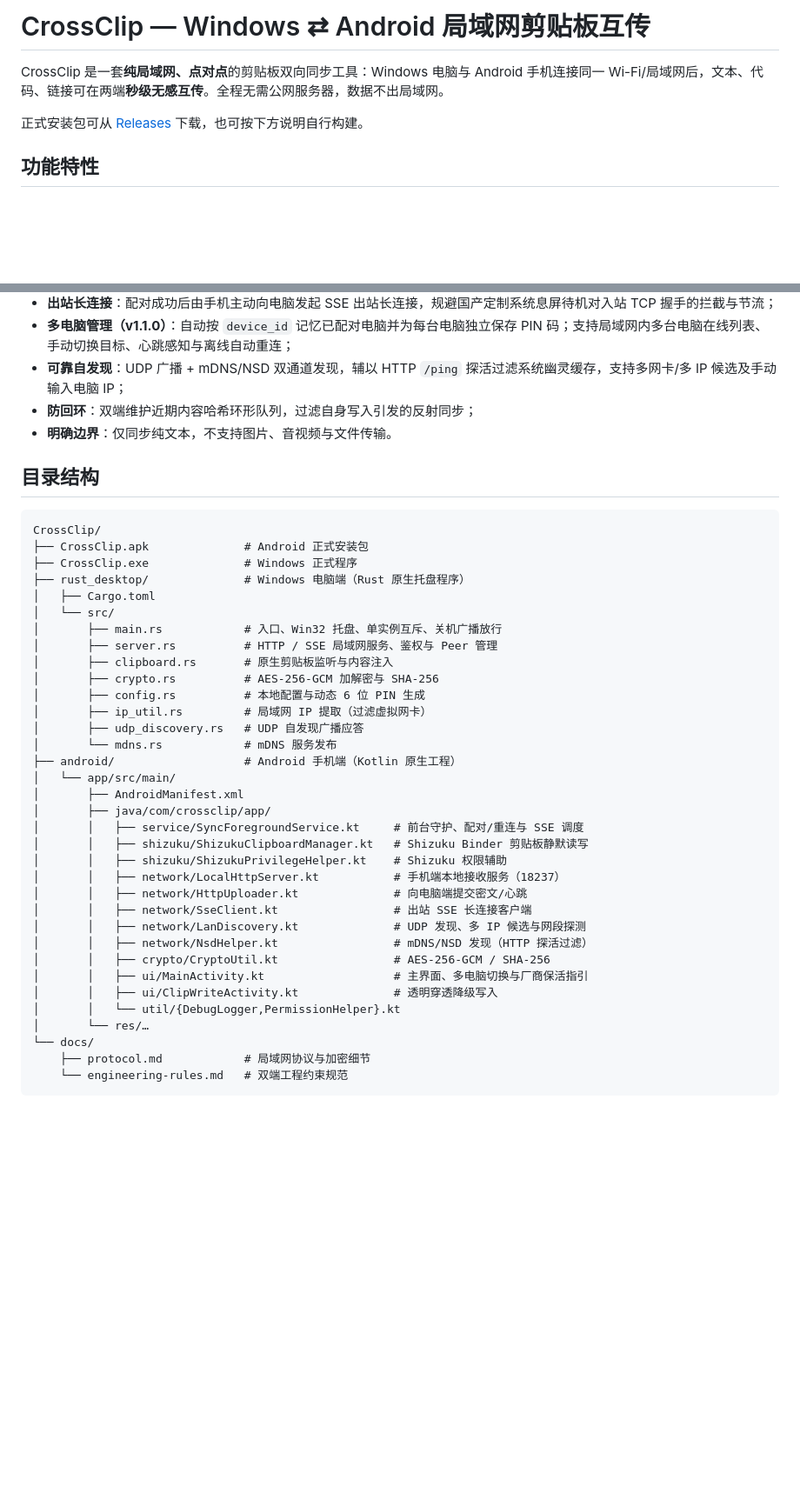
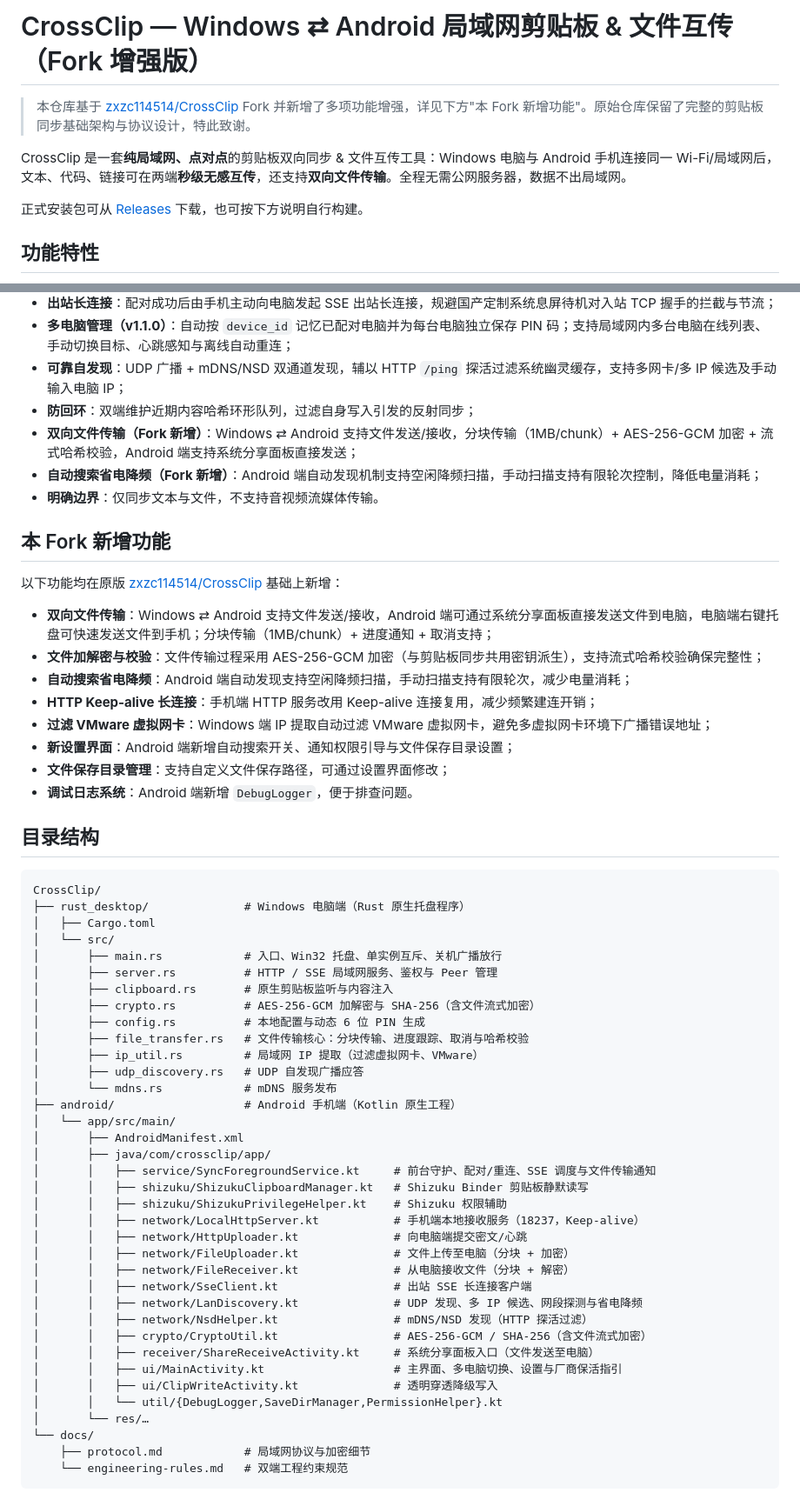
Before and after one commit to lsnu73/CrossClip, a Markdown page: README.md, 2 parts joined by grey strips. Shown at 87% size. GitHub-like rendering; blank space fills up the shorter version.

Commit message:
doc(README) 更新 文档

````diff
--- a/README.md
+++ b/README.md
@@ -1,6 +1,8 @@
-# CrossClip — Windows ⇄ Android 局域网剪贴板互传
+# CrossClip — Windows ⇄ Android 局域网剪贴板 & 文件互传（Fork 增强版）
 
-CrossClip 是一套**纯局域网、点对点**的剪贴板双向同步工具：Windows 电脑与 Android 手机连接同一 Wi-Fi/局域网后，文本、代码、链接可在两端**秒级无感互传**。全程无需公网服务器，数据不出局域网。
+> 本仓库基于 [zxzc114514/CrossClip](https://github.com/zxzc114514/CrossClip) Fork 并新增了多项功能增强，详见下方"本 Fork 新增功能"。原始仓库保留了完整的剪贴板同步基础架构与协议设计，特此致谢。
+
+CrossClip 是一套**纯局域网、点对点**的剪贴板双向同步 & 文件互传工具：Windows 电脑与 Android 手机连接同一 Wi-Fi/局域网后，文本、代码、链接可在两端**秒级无感互传**，还支持**双向文件传输**。全程无需公网服务器，数据不出局域网。
 
 正式安装包可从 [Releases](https://github.com/zxzc114514/CrossClip/releases) 下载，也可按下方说明自行构建。
 
@@ -14,41 +16,58 @@ CrossClip 是一套**纯局域网、点对点**的剪贴板双向同步工具：
 - **多电脑管理（v1.1.0）**：自动按 `device_id` 记忆已配对电脑并为每台电脑独立保存 PIN 码；支持局域网内多台电脑在线列表、手动切换目标、心跳感知与离线自动重连；
 - **可靠自发现**：UDP 广播 + mDNS/NSD 双通道发现，辅以 HTTP `/ping` 探活过滤系统幽灵缓存，支持多网卡/多 IP 候选及手动输入电脑 IP；
 - **防回环**：双端维护近期内容哈希环形队列，过滤自身写入引发的反射同步；
-- **明确边界**：仅同步纯文本，不支持图片、音视频与文件传输。
+- **双向文件传输（Fork 新增）**：Windows ⇄ Android 支持文件发送/接收，分块传输（1MB/chunk）+ AES-256-GCM 加密 + 流式哈希校验，Android 端支持系统分享面板直接发送；
+- **自动搜索省电降频（Fork 新增）**：Android 端自动发现机制支持空闲降频扫描，手动扫描支持有限轮次控制，降低电量消耗；
+- **明确边界**：仅同步文本与文件，不支持音视频流媒体传输。
+
+## 本 Fork 新增功能
+
+以下功能均在原版 [zxzc114514/CrossClip](https://github.com/zxzc114514/CrossClip) 基础上新增：
+
+- **双向文件传输**：Windows ⇄ Android 支持文件发送/接收，Android 端可通过系统分享面板直接发送文件到电脑，电脑端右键托盘可快速发送文件到手机；分块传输（1MB/chunk）+ 进度通知 + 取消支持；
+- **文件加解密与校验**：文件传输过程采用 AES-256-GCM 加密（与剪贴板同步共用密钥派生），支持流式哈希校验确保完整性；
+- **自动搜索省电降频**：Android 端自动发现支持空闲降频扫描，手动扫描支持有限轮次，减少电量消耗；
+- **HTTP Keep-alive 长连接**：手机端 HTTP 服务改用 Keep-alive 连接复用，减少频繁建连开销；
+- **过滤 VMware 虚拟网卡**：Windows 端 IP 提取自动过滤 VMware 虚拟网卡，避免多虚拟网卡环境下广播错误地址；
+- **新设置界面**：Android 端新增自动搜索开关、通知权限引导与文件保存目录设置；
+- **文件保存目录管理**：支持自定义文件保存路径，可通过设置界面修改；
+- **调试日志系统**：Android 端新增 `DebugLogger`，便于排查问题。
 
 ## 目录结构
 
 ```text
 CrossClip/
-├── CrossClip.apk              # Android 正式安装包
-├── CrossClip.exe              # Windows 正式程序
 ├── rust_desktop/              # Windows 电脑端（Rust 原生托盘程序）
 │   ├── Cargo.toml
 │   └── src/
 │       ├── main.rs            # 入口、Win32 托盘、单实例互斥、关机广播放行
 │       ├── server.rs          # HTTP / SSE 局域网服务、鉴权与 Peer 管理
 │       ├── clipboard.rs       # 原生剪贴板监听与内容注入
-│       ├── crypto.rs          # AES-256-GCM 加解密与 SHA-256
+│       ├── crypto.rs          # AES-256-GCM 加解密与 SHA-256（含文件流式加密）
 │       ├── config.rs          # 本地配置与动态 6 位 PIN 生成
-│       ├── ip_util.rs         # 局域网 IP 提取（过滤虚拟网卡）
+│       ├── file_transfer.rs   # 文件传输核心：分块传输、进度跟踪、取消与哈希校验
+│       ├── ip_util.rs         # 局域网 IP 提取（过滤虚拟网卡、VMware）
 │       ├── udp_discovery.rs   # UDP 自发现广播应答
 │       └── mdns.rs            # mDNS 服务发布
 ├── android/                   # Android 手机端（Kotlin 原生工程）
 │   └── app/src/main/
 │       ├── AndroidManifest.xml
 │       ├── java/com/crossclip/app/
-│       │   ├── service/SyncForegroundService.kt     # 前台守护、配对/重连与 SSE 调度
+│       │   ├── service/SyncForegroundService.kt     # 前台守护、配对/重连、SSE 调度与文件传输通知
 │       │   ├── shizuku/ShizukuClipboardManager.kt   # Shizuku Binder 剪贴板静默读写
 │       │   ├── shizuku/ShizukuPrivilegeHelper.kt    # Shizuku 权限辅助
-│       │   ├── network/LocalHttpServer.kt           # 手机端本地接收服务（18237）
+│       │   ├── network/LocalHttpServer.kt           # 手机端本地接收服务（18237，Keep-alive）
 │       │   ├── network/HttpUploader.kt              # 向电脑端提交密文/心跳
+│       │   ├── network/FileUploader.kt              # 文件上传至电脑（分块 + 加密）
+│       │   ├── network/FileReceiver.kt              # 从电脑接收文件（分块 + 解密）
 │       │   ├── network/SseClient.kt                 # 出站 SSE 长连接客户端
-│       │   ├── network/LanDiscovery.kt              # UDP 发现、多 IP 候选与网段探测
+│       │   ├── network/LanDiscovery.kt              # UDP 发现、多 IP 候选、网段探测与省电降频
 │       │   ├── network/NsdHelper.kt                 # mDNS/NSD 发现（HTTP 探活过滤）
-│       │   ├── crypto/CryptoUtil.kt                 # AES-256-GCM / SHA-256
-│       │   ├── ui/MainActivity.kt                   # 主界面、多电脑切换与厂商保活指引
+│       │   ├── crypto/CryptoUtil.kt                 # AES-256-GCM / SHA-256（含文件流式加密）
+│       │   ├── receiver/ShareReceiveActivity.kt     # 系统分享面板入口（文件发送至电脑）
+│       │   ├── ui/MainActivity.kt                   # 主界面、多电脑切换、设置与厂商保活指引
 │       │   ├── ui/ClipWriteActivity.kt              # 透明穿透降级写入
-│       │   └── util/{DebugLogger,PermissionHelper}.kt
+│       │   └── util/{DebugLogger,SaveDirManager,PermissionHelper}.kt
 │       └── res/…
 └── docs/
     ├── protocol.md            # 局域网协议与加密细节
````
Also changed, not shown: other parts of README.md (+5 -2 lines).
